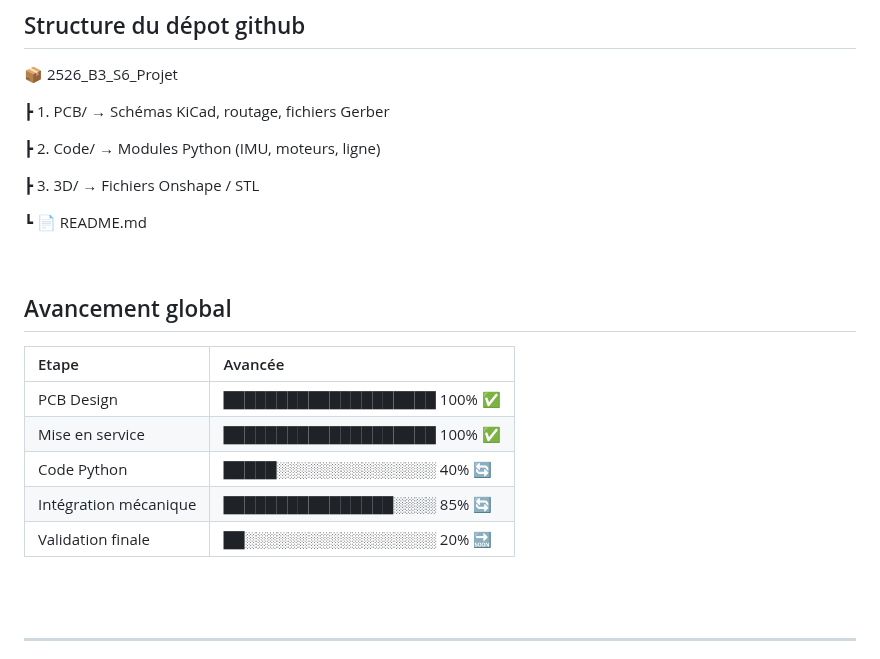
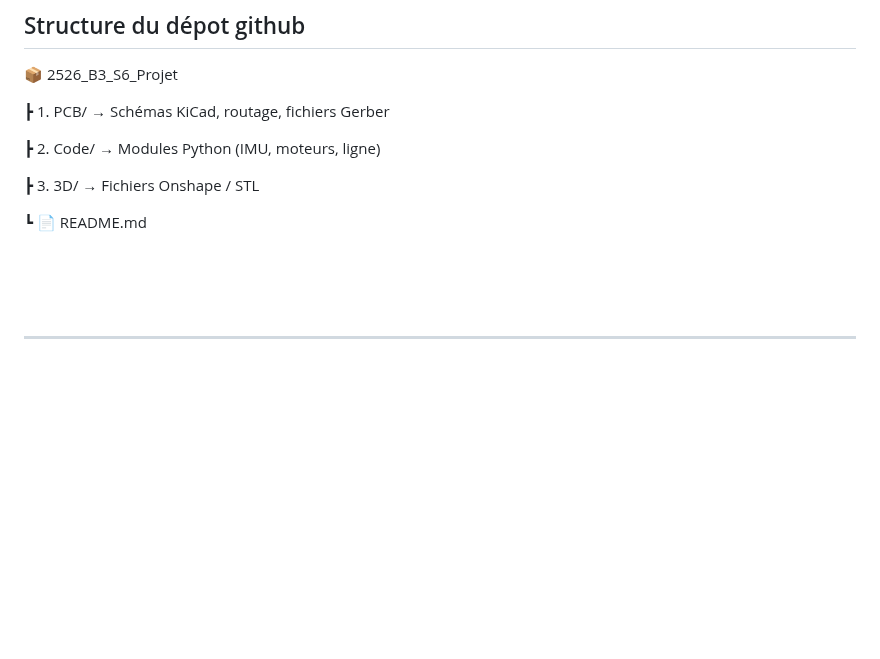
Before and after one commit to BNightymare/2526_B3_S6_Projet, a Markdown page: README.md, the part around the change. GitHub-like rendering; blank space fills up the shorter version.

Commit message:
Remove global advancement section from README
Removed the global progress section from the README.

```diff
--- a/README.md
+++ b/README.md
@@ -44,14 +44,7 @@
 
 <br>
 
-## Avancement global
-| Etape | Avancée |
-| :--- | :--- |
-| PCB Design          | ████████████████████  100% ✅ |
-| Mise en service     | ████████████████████  100% ✅ |
-| Code Python         | █████░░░░░░░░░░░░░░░   40% 🔄 |
-| Intégration mécanique    | ████████████████░░░░   85% 🔄 |
-| Validation finale   | ██░░░░░░░░░░░░░░░░░░    20% 🔜 |
+
 
 <br>
 <br>
```
